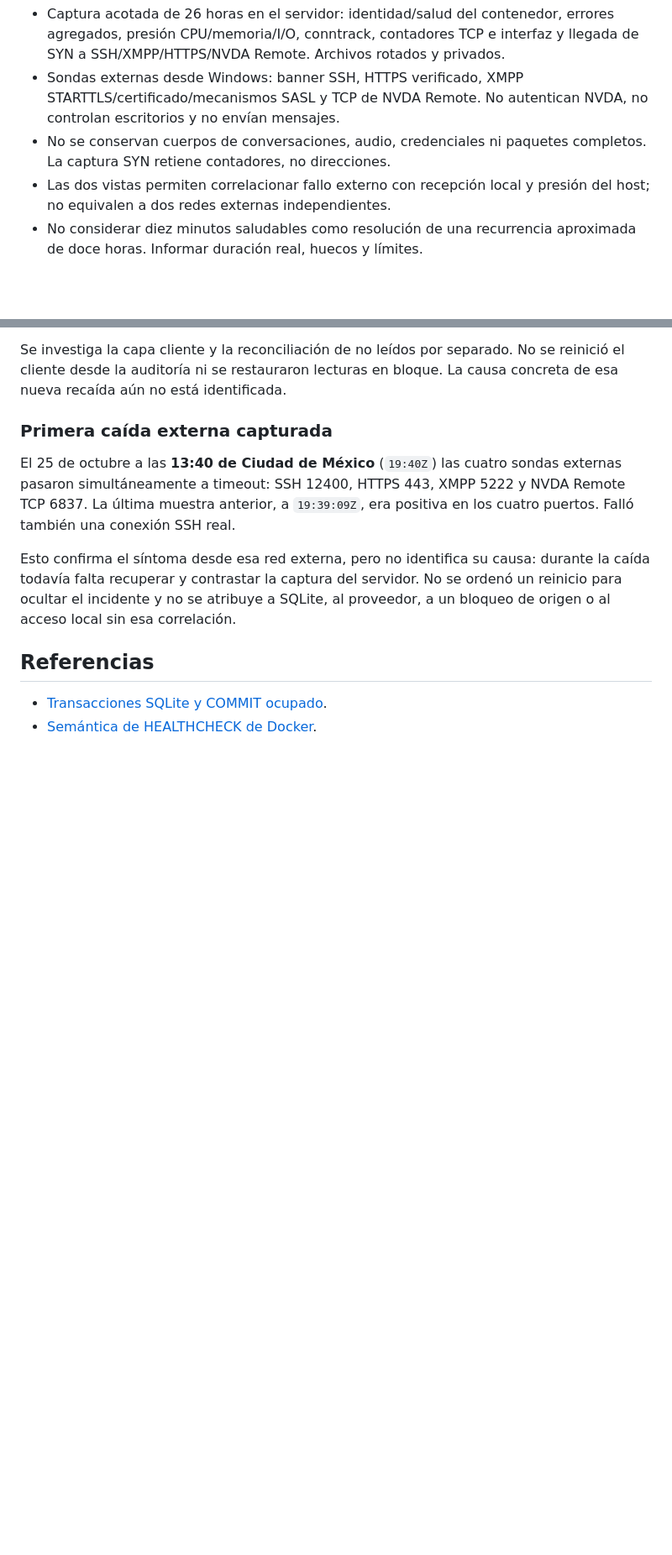
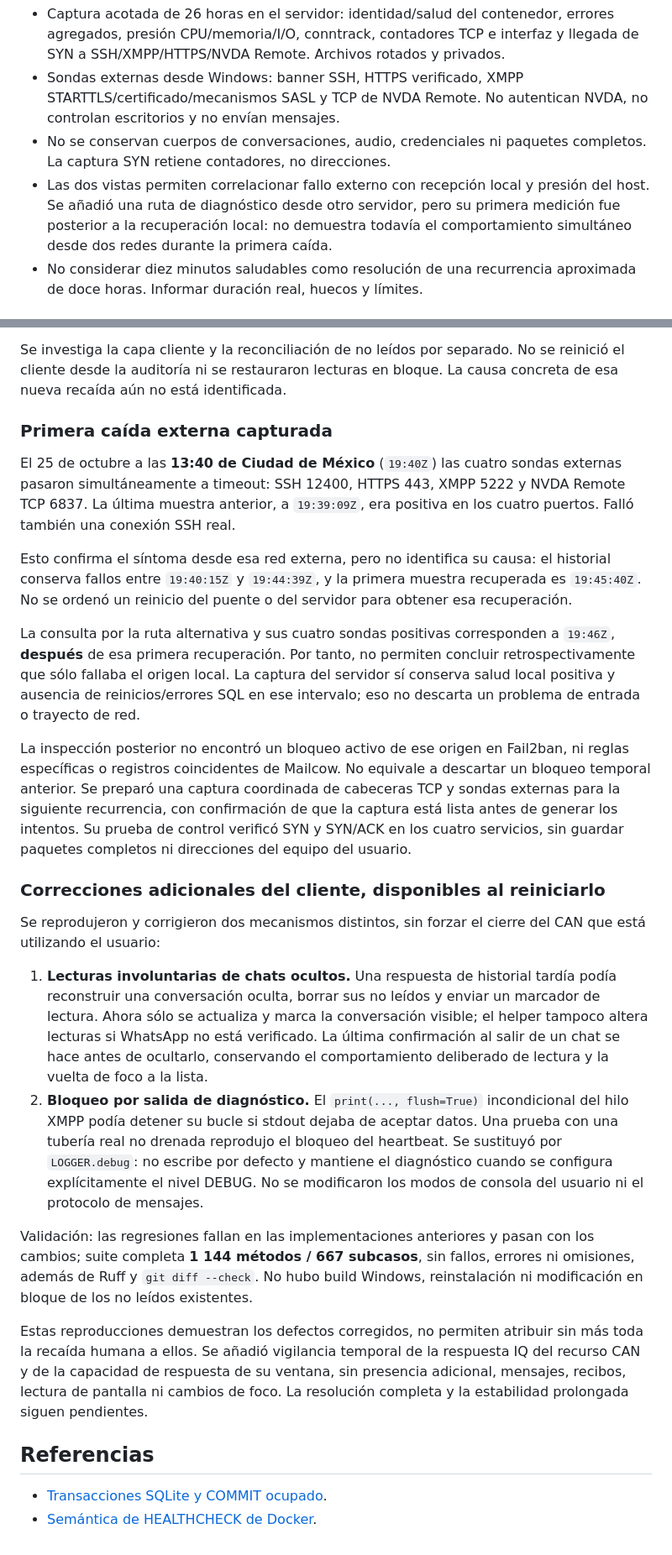
Before and after one commit to marcomolinaleija/cliente-xmpp, a Markdown page: docs/INCIDENTE_PUENTE_R7_2026-10-25.md, 2 parts joined by grey strips. Shown at 84% size. GitHub-like rendering; blank space fills up the shorter version.

Commit message:
docs(incidente): precisa la caída externa y las correcciones de CAN
Distingue cambios disponibles al reiniciar el cliente de comprobaciones reales, conserva los pendientes y corrige la cronología: la primera prueba desde la segunda red fue posterior a la recuperación.

```diff
--- a/docs/INCIDENTE_PUENTE_R7_2026-10-25.md
+++ b/docs/INCIDENTE_PUENTE_R7_2026-10-25.md
@@ -89,7 +89,9 @@ cada excepción de aquel arranque.
 - No se conservan cuerpos de conversaciones, audio, credenciales ni paquetes
   completos. La captura SYN retiene contadores, no direcciones.
 - Las dos vistas permiten correlacionar fallo externo con recepción local y
-  presión del host; no equivalen a dos redes externas independientes.
+  presión del host. Se añadió una ruta de diagnóstico desde otro servidor,
+  pero su primera medición fue posterior a la recuperación local: no demuestra
+  todavía el comportamiento simultáneo desde dos redes durante la primera caída.
 - No considerar diez minutos saludables como resolución de una recurrencia
   aproximada de doce horas. Informar duración real, huecos y límites.
 
@@ -132,9 +134,52 @@ XMPP 5222 y NVDA Remote TCP 6837. La última muestra anterior, a `19:39:09Z`,
 era positiva en los cuatro puertos. Falló también una conexión SSH real.
 
 Esto confirma el síntoma desde esa red externa, pero no identifica su causa:
-durante la caída todavía falta recuperar y contrastar la captura del servidor.
-No se ordenó un reinicio para ocultar el incidente y no se atribuye a SQLite,
-al proveedor, a un bloqueo de origen o al acceso local sin esa correlación.
+el historial conserva fallos entre `19:40:15Z` y `19:44:39Z`, y la primera
+muestra recuperada es `19:45:40Z`. No se ordenó un reinicio del puente o del
+servidor para obtener esa recuperación.
+
+La consulta por la ruta alternativa y sus cuatro sondas positivas corresponden
+a `19:46Z`, **después** de esa primera recuperación. Por tanto, no permiten
+concluir retrospectivamente que sólo fallaba el origen local. La captura del
+servidor sí conserva salud local positiva y ausencia de reinicios/errores SQL
+en ese intervalo; eso no descarta un problema de entrada o trayecto de red.
+
+La inspección posterior no encontró un bloqueo activo de ese origen en
+Fail2ban, ni reglas específicas o registros coincidentes de Mailcow. No
+equivale a descartar un bloqueo temporal anterior. Se preparó una captura
+coordinada de cabeceras TCP y sondas externas para la siguiente recurrencia,
+con confirmación de que la captura está lista antes de generar los intentos.
+Su prueba de control verificó SYN y SYN/ACK en los cuatro servicios, sin guardar
+paquetes completos ni direcciones del equipo del usuario.
+
+### Correcciones adicionales del cliente, disponibles al reiniciarlo
+
+Se reprodujeron y corrigieron dos mecanismos distintos, sin forzar el cierre
+del CAN que está utilizando el usuario:
+
+1. **Lecturas involuntarias de chats ocultos.** Una respuesta de historial tardía
+   podía reconstruir una conversación oculta, borrar sus no leídos y enviar un
+   marcador de lectura. Ahora sólo se actualiza y marca la conversación visible;
+   el helper tampoco altera lecturas si WhatsApp no está verificado. La última
+   confirmación al salir de un chat se hace antes de ocultarlo, conservando el
+   comportamiento deliberado de lectura y la vuelta de foco a la lista.
+2. **Bloqueo por salida de diagnóstico.** El `print(..., flush=True)` incondicional
+   del hilo XMPP podía detener su bucle si stdout dejaba de aceptar datos. Una
+   prueba con una tubería real no drenada reprodujo el bloqueo del heartbeat.
+   Se sustituyó por `LOGGER.debug`: no escribe por defecto y mantiene el
+   diagnóstico cuando se configura explícitamente el nivel DEBUG. No se
+   modificaron los modos de consola del usuario ni el protocolo de mensajes.
+
+Validación: las regresiones fallan en las implementaciones anteriores y pasan
+con los cambios; suite completa **1 144 métodos / 667 subcasos**, sin fallos,
+errores ni omisiones, además de Ruff y `git diff --check`. No hubo build Windows,
+reinstalación ni modificación en bloque de los no leídos existentes.
+
+Estas reproducciones demuestran los defectos corregidos, no permiten atribuir
+sin más toda la recaída humana a ellos. Se añadió vigilancia temporal de la
+respuesta IQ del recurso CAN y de la capacidad de respuesta de su ventana,
+sin presencia adicional, mensajes, recibos, lectura de pantalla ni cambios de
+foco. La resolución completa y la estabilidad prolongada siguen pendientes.
 
 ## Referencias
 
```
